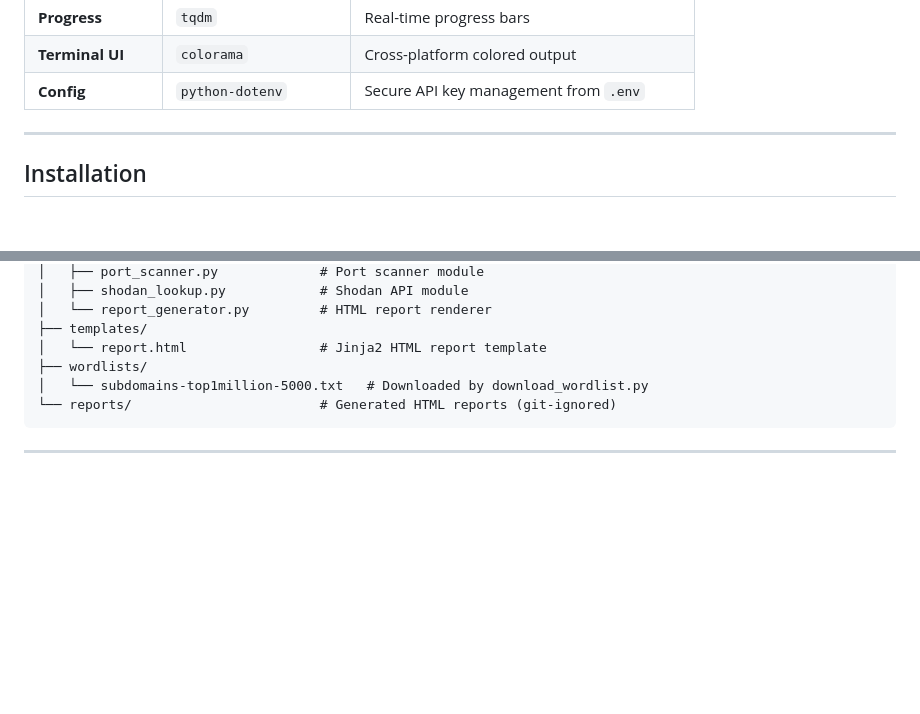
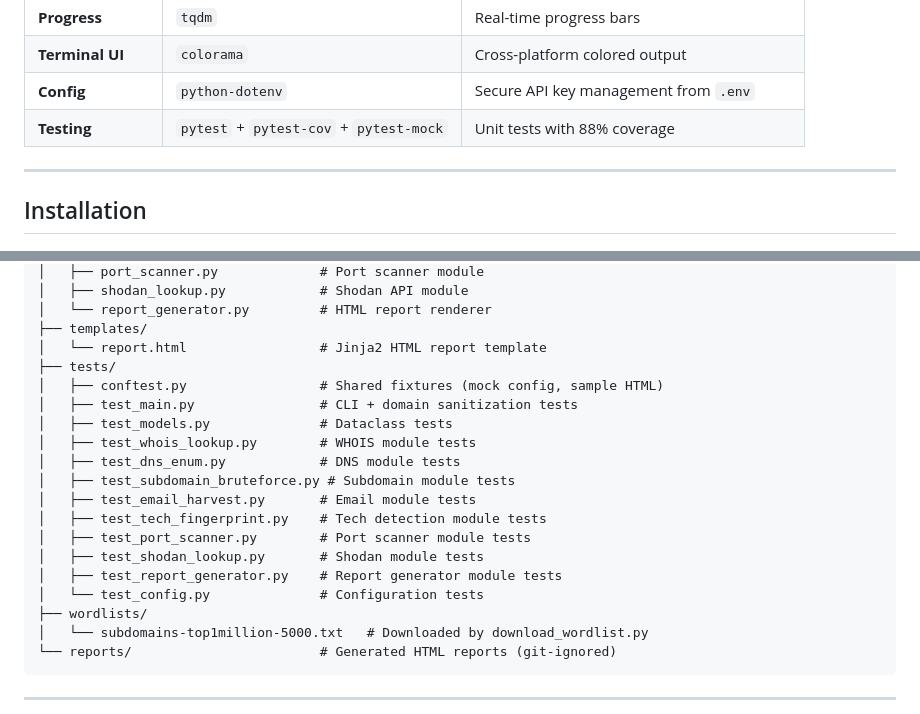
Before and after one commit to Ashishdev13/OSINT-Reconnaissance-Automation-Tool, a Markdown page: README.md, 2 parts joined by grey strips. GitHub-like rendering; blank space fills up the shorter version.

```diff
--- a/README.md
+++ b/README.md
@@ -56,6 +56,7 @@ This project was built to demonstrate how security professionals perform the **r
 | **Progress** | `tqdm` | Real-time progress bars |
 | **Terminal UI** | `colorama` | Cross-platform colored output |
 | **Config** | `python-dotenv` | Secure API key management from `.env` |
+| **Testing** | `pytest` + `pytest-cov` + `pytest-mock` | Unit tests with 88% coverage |
 
 ---
 
@@ -192,6 +241,19 @@ OSINT-Reconnaissance-Automation-Tool/
 │   └── report_generator.py         # HTML report renderer
 ├── templates/
 │   └── report.html                 # Jinja2 HTML report template
+├── tests/
+│   ├── conftest.py                 # Shared fixtures (mock config, sample HTML)
+│   ├── test_main.py                # CLI + domain sanitization tests
+│   ├── test_models.py              # Dataclass tests
+│   ├── test_whois_lookup.py        # WHOIS module tests
+│   ├── test_dns_enum.py            # DNS module tests
+│   ├── test_subdomain_bruteforce.py # Subdomain module tests
+│   ├── test_email_harvest.py       # Email module tests
+│   ├── test_tech_fingerprint.py    # Tech detection module tests
+│   ├── test_port_scanner.py        # Port scanner module tests
+│   ├── test_shodan_lookup.py       # Shodan module tests
+│   ├── test_report_generator.py    # Report generator module tests
+│   └── test_config.py              # Configuration tests
 ├── wordlists/
 │   └── subdomains-top1million-5000.txt   # Downloaded by download_wordlist.py
 └── reports/                        # Generated HTML reports (git-ignored)
```
Also changed, not shown: other parts of README.md (+48 -0 lines).
